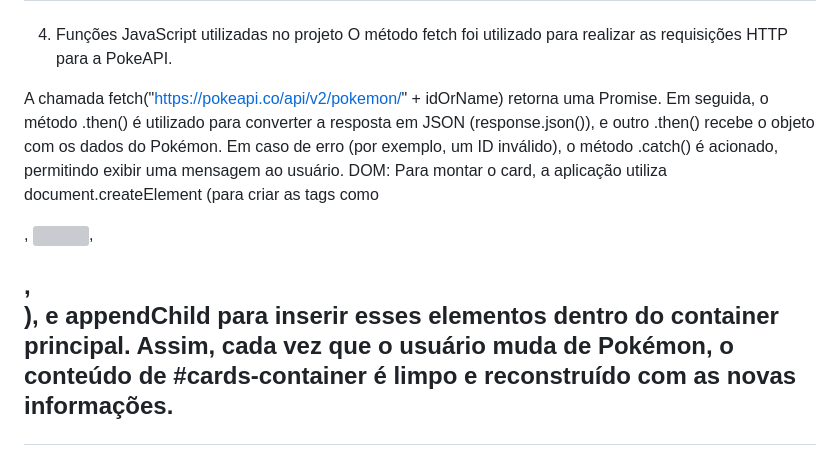
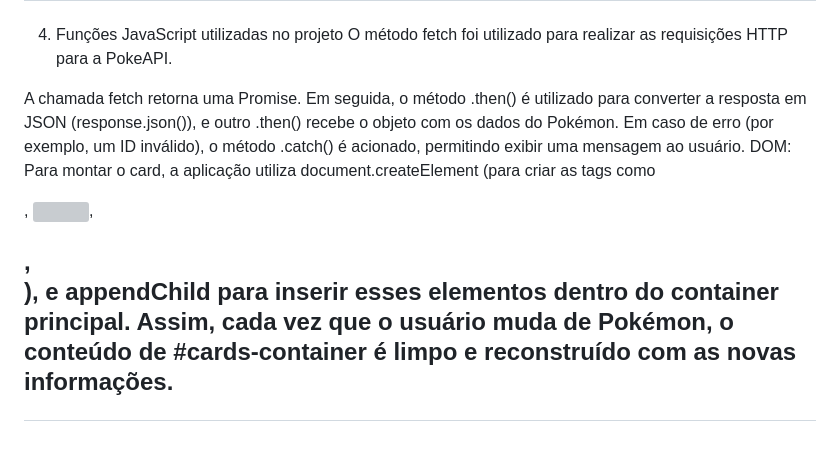
Before and after one commit to RafaelNaunk/pokedex-pokemon-unifecaf, a Markdown page: README.md, the part around the change. Drawn GitHub-style; grey boxes are pictures that could not be loaded.

```diff
--- a/README.md
+++ b/README.md
@@ -23,7 +23,7 @@ ________________________________________
 4) Funções JavaScript utilizadas no projeto
 O método fetch foi utilizado para realizar as requisições HTTP para a PokeAPI.
 
-A chamada fetch("https://pokeapi.co/api/v2/pokemon/" + idOrName) retorna uma Promise. Em seguida, o método .then() é utilizado para converter a resposta em JSON (response.json()), e outro .then() recebe o objeto com os dados do Pokémon. Em caso de erro (por exemplo, um ID inválido), o método .catch() é acionado, permitindo exibir uma mensagem ao usuário.
+A chamada fetch retorna uma Promise. Em seguida, o método .then() é utilizado para converter a resposta em JSON (response.json()), e outro .then() recebe o objeto com os dados do Pokémon. Em caso de erro (por exemplo, um ID inválido), o método .catch() é acionado, permitindo exibir uma mensagem ao usuário.
 DOM:
 Para montar o card, a aplicação utiliza document.createElement (para criar as tags como <div>, <img>, <h2>, <p>), e appendChild para inserir esses elementos dentro do container principal. Assim, cada vez que o usuário muda de Pokémon, o conteúdo de #cards-container é limpo e reconstruído com as novas informações.
 ________________________________________
```
